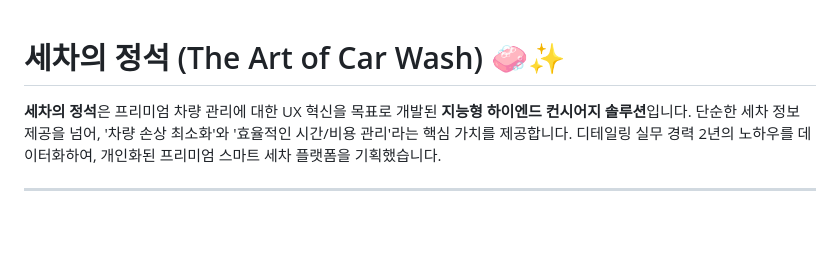
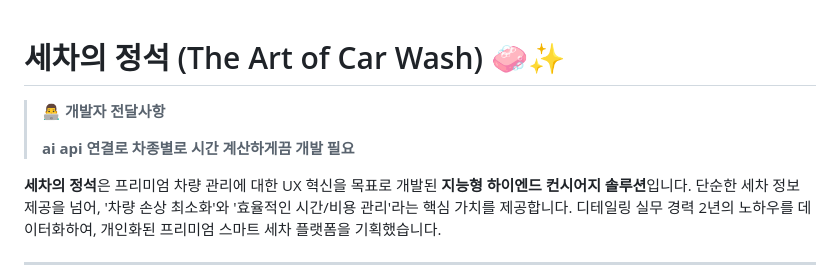
Before and after one commit to wlsgns9607-blip/Auto_Detailing, a Markdown page: ReadME.md, the part around the change. GitHub-like rendering; blank space fills up the shorter version.

```diff
--- a/ReadME.md
+++ b/ReadME.md
@@ -1,4 +1,9 @@
 # 세차의 정석 (The Art of Car Wash) 🧼✨
+
+> **👨‍💻 개발자 전달사항**
+>
+> **ai api 연결로 차종별로 시간 계산하게끔 개발 필요**
+
 
 **세차의 정석**은 프리미엄 차량 관리에 대한 UX 혁신을 목표로 개발된 **지능형 하이엔드 컨시어지 솔루션**입니다. 단순한 세차 정보 제공을 넘어, '차량 손상 최소화'와 '효율적인 시간/비용 관리'라는 핵심 가치를 제공합니다. 디테일링 실무 경력 2년의 노하우를 데이터화하여, 개인화된 프리미엄 스마트 세차 플랫폼을 기획했습니다.
 
```
